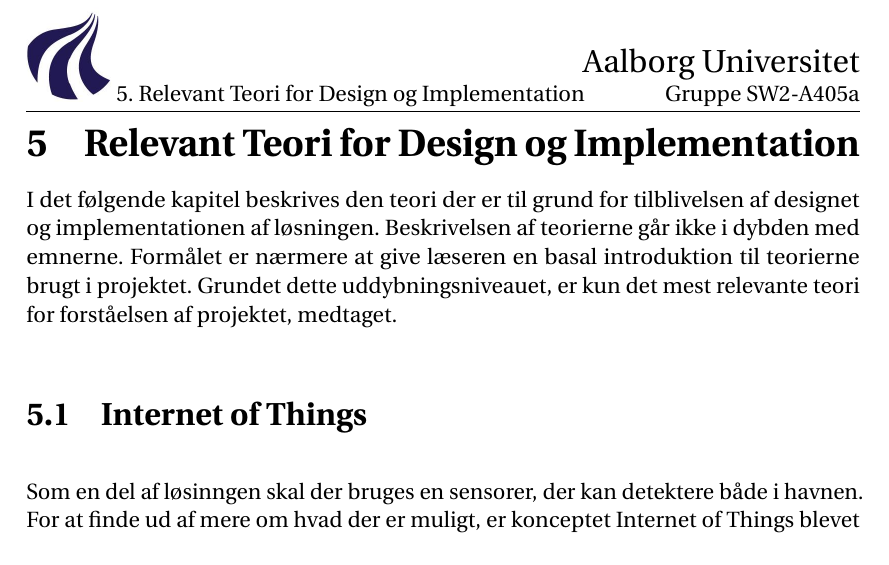
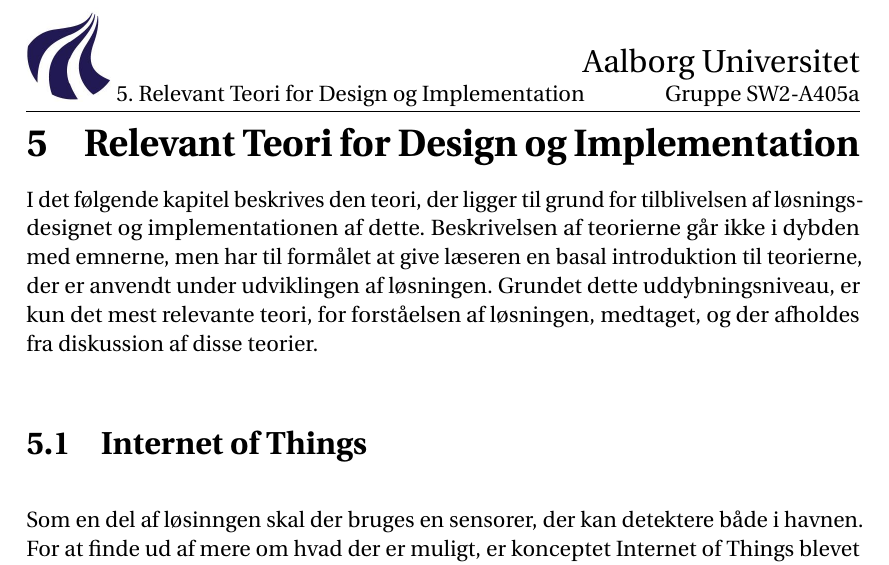
Before and after one commit to zanderdk/P2, a LaTeX document (Rapport/master.tex, which reads Rapport/chapters/teori.tex): part of page 40 of 78, cut so that both start at the same text. Compiled offline with pdfLaTeX.

Commit message:
rettelse

```diff
--- a/Rapport/chapters/teori.tex
+++ b/Rapport/chapters/teori.tex
@@ -1,6 +1,6 @@
 \chapter{Relevant Teori for Design og Implementation}
 
-I det følgende kapitel beskrives den teori der er til grund for tilblivelsen af designet og implementationen af løsningen. Beskrivelsen af teorierne går ikke i dybden med emnerne. Formålet er nærmere at give læseren en basal introduktion til teorierne brugt i projektet. Grundet dette uddybningsniveauet, er kun det mest relevante teori for forståelsen af projektet, medtaget.
+I det følgende kapitel beskrives den teori, der ligger til grund for tilblivelsen af løsningsdesignet og implementationen af dette. Beskrivelsen af teorierne går ikke i dybden med emnerne, men har til formålet at give læseren en basal introduktion til teorierne, der er anvendt under udviklingen af løsningen. Grundet dette uddybningsniveau, er kun det mest relevante teori, for forståelsen af løsningen, medtaget, og der afholdes fra diskussion af disse teorier.
 
 \input{chapters/Teori/internet_of_things.tex}
 \input{chapters/Teori/klasse_teori.tex}
```
